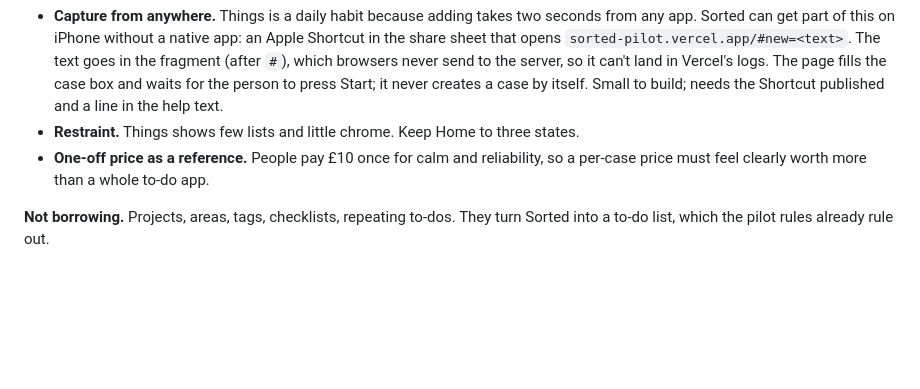
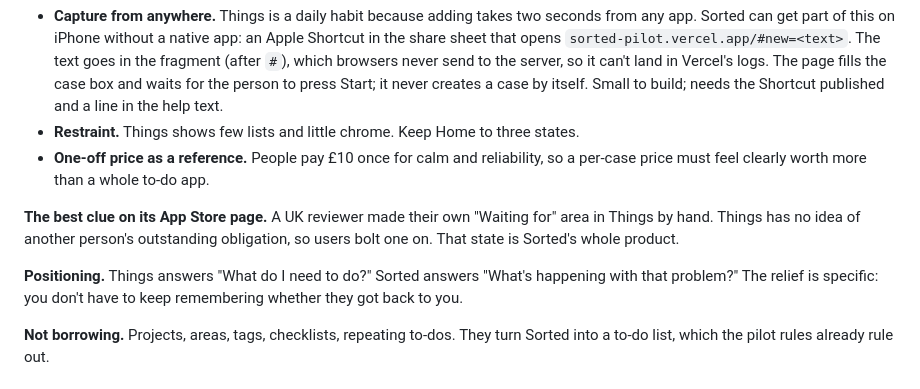
Before and after one commit to okello12/sorted, a Markdown page: docs/LATER.md, the part around the change. GitHub-like rendering; blank space fills up the shorter version.

Commit message:
Rules: Sorted is not a to-do app; Things 3 'waiting for' clue
Co-Authored-By: Claude Opus 5.5 <noreply@anthropic.com>
Claude-Session: https://claude.ai/code/session_01Ai3ScmaQjWrppviYLHRken

```diff
--- a/docs/LATER.md
+++ b/docs/LATER.md
@@ -221,6 +221,12 @@ It tracks what **you** have to do. Sorted tracks what **someone else** owes you,
 - **One-off price as a reference.** People pay £10 once for calm and reliability, so a per-case price must feel clearly
   worth more than a whole to-do app.
 
+**The best clue on its App Store page.** A UK reviewer made their own "Waiting for" area in Things by hand. Things has
+no idea of another person's outstanding obligation, so users bolt one on. That state is Sorted's whole product.
+
+**Positioning.** Things answers "What do I need to do?" Sorted answers "What's happening with that problem?" The relief is
+specific: you don't have to keep remembering whether they got back to you.
+
 **Not borrowing.** Projects, areas, tags, checklists, repeating to-dos. They turn Sorted into a to-do list, which the
 pilot rules already rule out.
 
```
Also changed, not shown: CLAUDE.md (+3 -0 lines).
